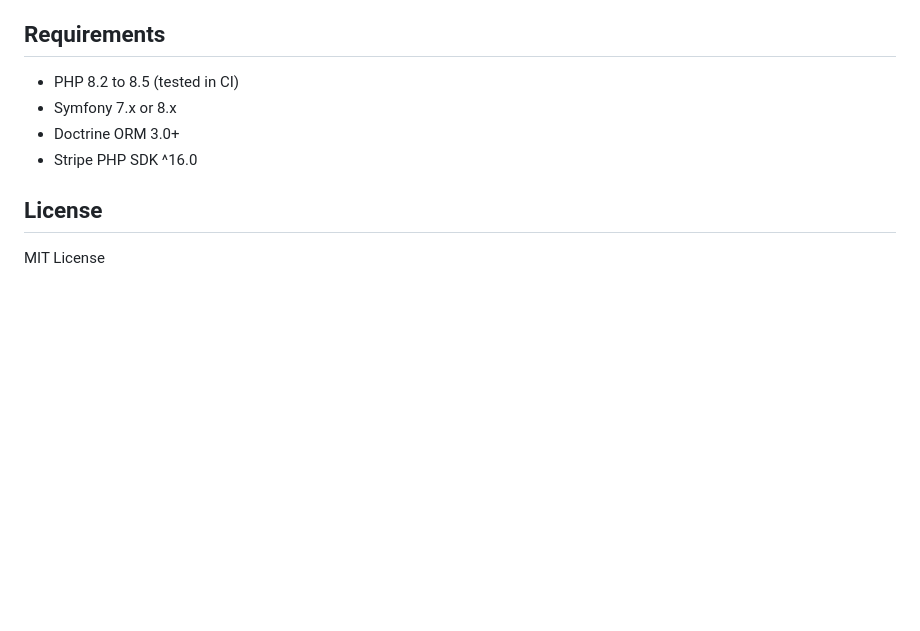
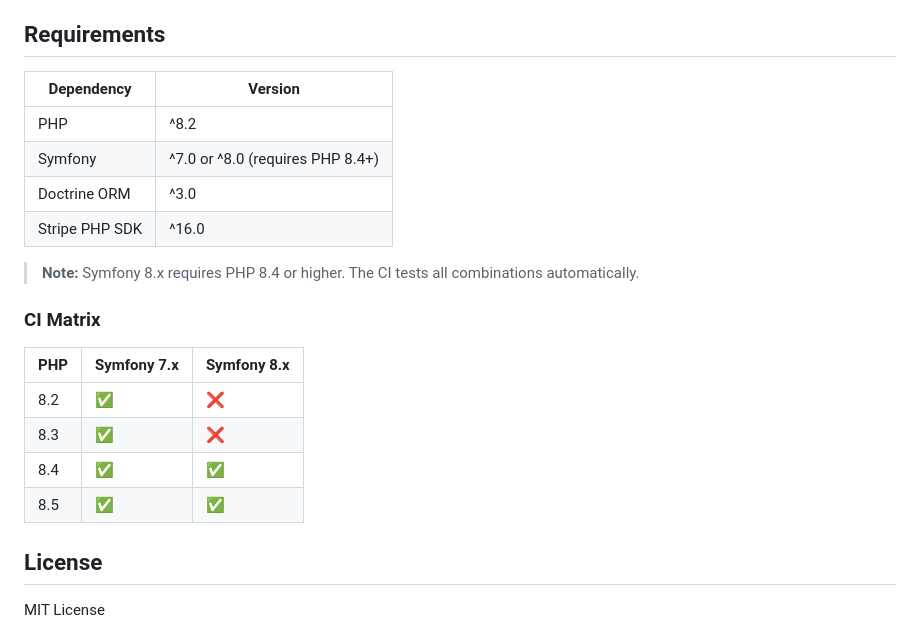
Before and after one commit to MakFly/stripe-cashier-bundle, a Markdown page: README.md, the part around the change. Drawn GitHub-style; blank space fills up the shorter version.

Commit message:
docs: clarify PHP/Symfony version compatibility matrix
Add explicit requirements table with Symfony 8.x PHP 8.4+ constraint
and CI matrix showing all tested combinations.

Co-Authored-By: Claude Opus 4.6 <noreply@anthropic.com>

```diff
--- a/README.md
+++ b/README.md
@@ -190,10 +190,23 @@ Full documentation available at [cashier-symfony.vercel.app](https://cashier-sym
 
 ## Requirements
 
-- PHP 8.2 to 8.5 (tested in CI)
-- Symfony 7.x or 8.x
-- Doctrine ORM 3.0+
-- Stripe PHP SDK ^16.0
+| Dependency | Version |
+|------------|---------|
+| PHP | ^8.2 |
+| Symfony | ^7.0 or ^8.0 (requires PHP 8.4+) |
+| Doctrine ORM | ^3.0 |
+| Stripe PHP SDK | ^16.0 |
+
+> **Note:** Symfony 8.x requires PHP 8.4 or higher. The CI tests all combinations automatically.
+
+### CI Matrix
+
+| PHP | Symfony 7.x | Symfony 8.x |
+|-----|-------------|-------------|
+| 8.2 | ✅ | ❌ |
+| 8.3 | ✅ | ❌ |
+| 8.4 | ✅ | ✅ |
+| 8.5 | ✅ | ✅ |
 
 ## License
 
```
